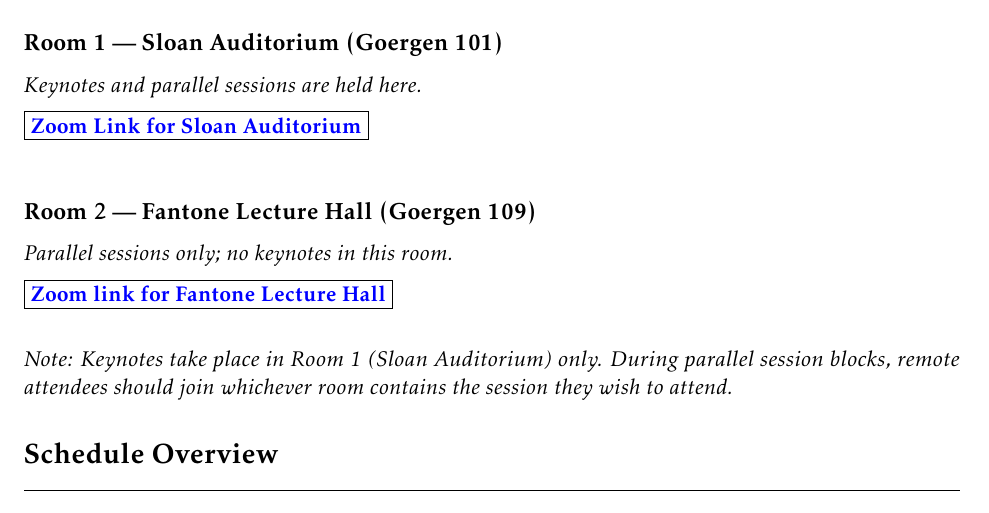
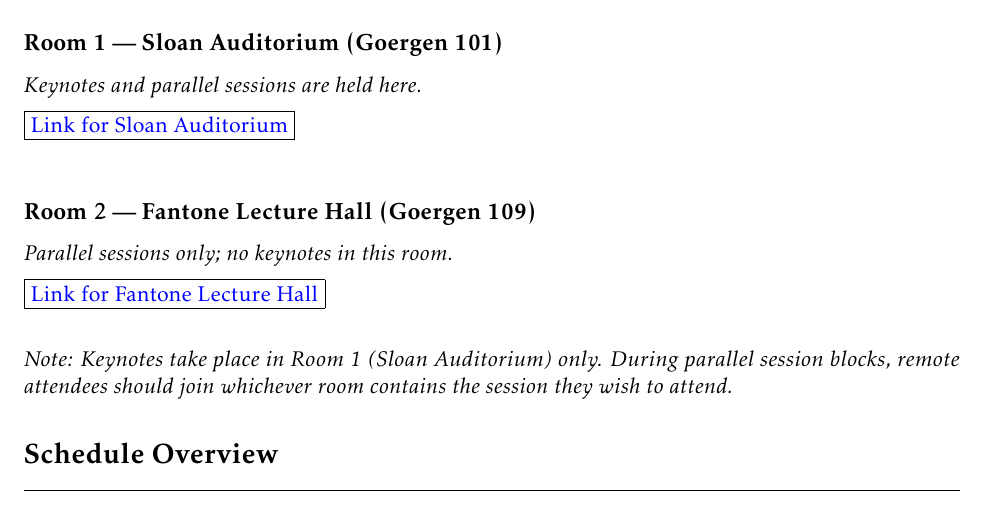
Before and after one commit to nerccs2026/nerccs2026.github.io, a LaTeX document (logistics/logistics-remote.tex): part of page 1 of 2, cut so that both start at the same text. Compiled offline with pdfLaTeX.

Commit message:
log updates again

```diff
--- a/logistics/logistics-remote.tex
+++ b/logistics/logistics-remote.tex
@@ -23,7 +23,7 @@
 \pagestyle{fancy}
 \fancyhf{}
 \lhead{NERCCS 2026}
-\chead{\textcolor{red}{DRAFT}}
+%\chead{\textcolor{red}{DRAFT}}
 \rhead{Remote / Zoom Logistics}
 \cfoot{\thepage}
 
@@ -53,13 +53,13 @@ Check the program book to determine which room your talk or session of interest
 
 \subsection{Room 1 — Sloan Auditorium (Goergen 101)}
 \textit{Keynotes and parallel sessions are held here.}\\[0.5em]
-\fbox{\href{https://urldefense.com/v3/__https://binghamton.zoom.us/j/94357348766?pwd=ge9FpadxB3UZEP22PRQobi5IFN5lf2.1__;!!CGUSO5OYRnA7CQ!dW3ugPLmcMfaZh66MWN5oPZY928T9HTfsPxpP_r4pJXh2xVGix5yc_bhmenhROG18LhWDL0_-GMfGC7YaUPKjFIVj9a7$}{\textbf{Zoom
- Link for Sloan Auditorium}}}\\
+\fbox{\href{https://rochester.zoom.us/j/96171697739?pwd=Gk6fcdIZygX59l4oM86JyxaC6KrKOT.1}{
+ Link for Sloan Auditorium}}\\
 
 \subsection{Room 2 — Fantone Lecture Hall (Goergen 109)}
 \textit{Parallel sessions only; no keynotes in this room.}\\[0.5em]
-\fbox{\href{https://urldefense.com/v3/__https://binghamton.zoom.us/j/98192108895?pwd=0glaVwEq8VG5LqY95xJENaFKXStSaG.1__;!!CGUSO5OYRnA7CQ!dW3ugPLmcMfaZh66MWN5oPZY928T9HTfsPxpP_r4pJXh2xVGix5yc_bhmenhROG18LhWDL0_-GMfGC7YaUPKjAkP6nLS$}{\textbf{Zoom
- link for Fantone Lecture Hall}}}\\
+\fbox{\href{https://rochester.zoom.us/j/97051033975?pwd=aHrWnLbKs2YnqU7hyjrO88pyLJNtt5.1}{Link
+ for Fantone Lecture Hall}}\\
 
 
 \vspace{0.5em}
```
Also changed, not shown: logistics/logistics-inperson.tex (+2 -0 lines), logistics/logistics-remote.pdf, logistics/logistics-remote.tex (1 more changed lines).
